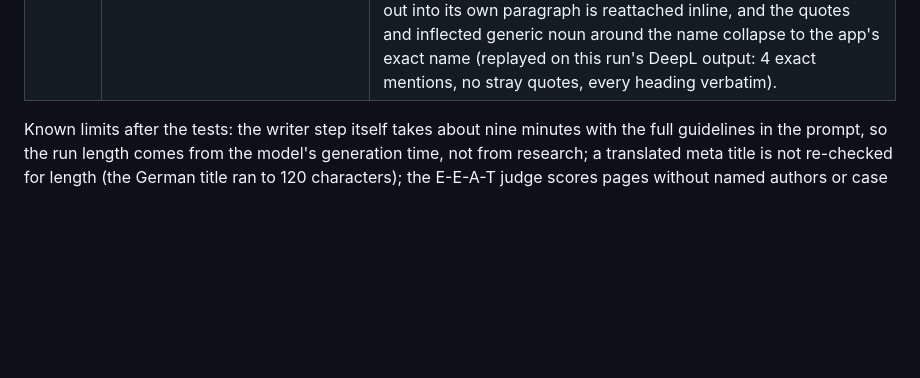
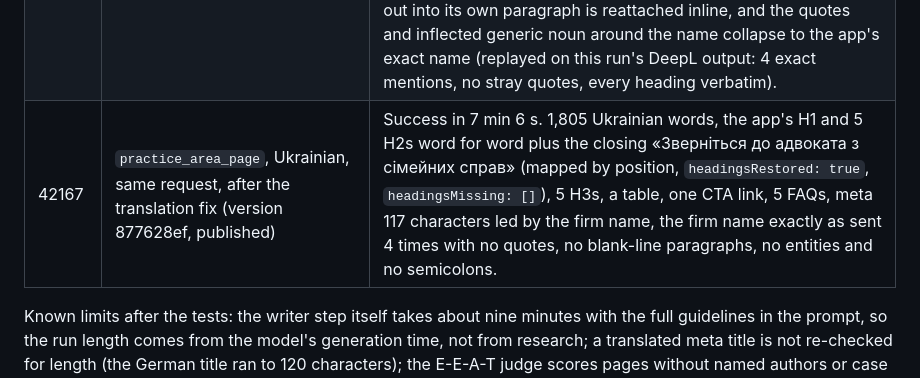
Before and after one commit to andrii-dolinskyi/nlp-metrics-service, a Markdown page: docs/page-maker-architecture.md, the part around the change. GitHub-like rendering; blank space fills up the shorter version.

Commit message:
Docs: run 42167 (Ukrainian re-test after the translation fix)
Co-Authored-By: Claude Fable 5.1 <noreply@anthropic.com>
Claude-Session: https://claude.ai/code/session_01BbePu1tdiUo4hgAkvFvYS5

```diff
--- a/docs/page-maker-architecture.md
+++ b/docs/page-maker-architecture.md
@@ -521,5 +521,6 @@ Tests run against the draft, callbacks captured by the `CM6 Test Callback Receiv
 | 42124 | `glossary_term`, EPAM, data mesh, English, **`searchIntent: informational`**, after the 16-column spec and the intent-driven brief | Success in 2 min 17 s. 537 words against a 500-word target, the 3 H2s word for word, 4 H3s under the H2 that splits (the four principles), one comparison table, a checklist, 2 citations, no CTA, no `faq` key, meta description 144 characters without the client name (informational rule). |
 | 42120 | `service_page`, EPAM, cloud migration, English, **`searchIntent: transactional`** | Success in 5 min 40 s. 1,430 words against 1,500, the offer stated in the opening paragraph, 5 H2s word for word plus the appended closing "How to get started with cloud migration services", 2 H3s under the approaches section, 2 tables (7 Rs, cost factors), a 4-step list, the deliverables as a bullet list, 4 citations (AWS, McKinsey, IBM), one CTA link as the last sentence, meta 131 characters led by the client name (transactional rule), 5 FAQs, E-E-A-T 8.8. |
 | 42128 | `practice_area_page`, **Ukrainian request**, Kyiv family law firm, **`searchIntent: transactional`** | Success in 7 min 14 s. 1,591 Ukrainian words against 2,000, 5 H2s plus a closing, 6 H3s, 2 tables, 2 step lists, 7 citations (Family Code articles, 2026 fee figures), one CTA link, 5 FAQs, E-E-A-T 8.3, meta led by the firm name. Two defects: DeepL returned the protected firm name as a paragraph of its own between « and » («Юридична фірма «\n\nЮридична фірма Правова Опора\n\n»»), and copied that pattern into the one outline H2 that carried a `translate="no"` span. Fixed: headings are no longer wrapped for DeepL but mapped by position in DeepL Prep (`headingMap`, so H2s the writer adds keep their translated heading) and restored in Unwrap Translation; a span DeepL broke out into its own paragraph is reattached inline, and the quotes and inflected generic noun around the name collapse to the app's exact name (replayed on this run's DeepL output: 4 exact mentions, no stray quotes, every heading verbatim). |
+| 42167 | `practice_area_page`, Ukrainian, same request, after the translation fix (version 877628ef, published) | Success in 7 min 6 s. 1,805 Ukrainian words, the app's H1 and 5 H2s word for word plus the closing «Зверніться до адвоката з сімейних справ» (mapped by position, `headingsRestored: true`, `headingsMissing: []`), 5 H3s, a table, one CTA link, 5 FAQs, meta 117 characters led by the firm name, the firm name exactly as sent 4 times with no quotes, no blank-line paragraphs, no entities and no semicolons. |
 
 Known limits after the tests: the writer step itself takes about nine minutes with the full guidelines in the prompt, so the run length comes from the model's generation time, not from research; a translated meta title is not re-checked for length (the German title ran to 120 characters); the E-E-A-T judge scores pages without named authors or case studies low, which is informational; the two helper workflows are test tooling and can be deleted once the app calls the production webhook.
```
